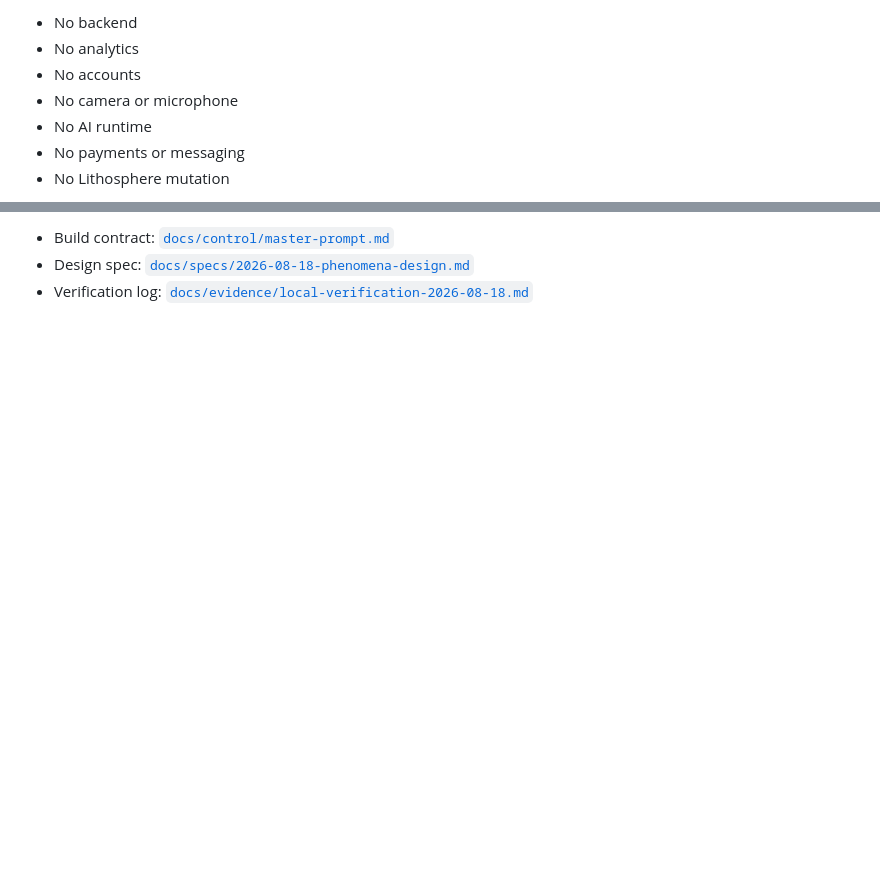
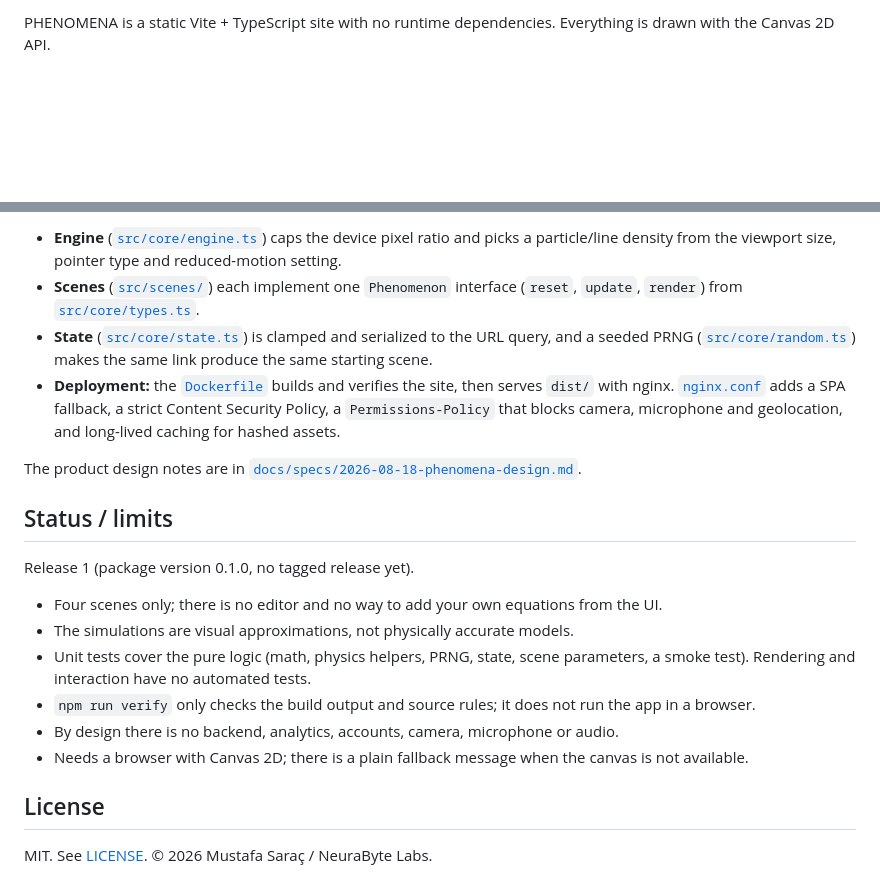
Before and after one commit to neurabytelabs/phenomena, a Markdown page: README.md, 2 parts joined by grey strips. Rendered like a GitHub page; blank space fills up the shorter version.

```diff
--- a/README.md
+++ b/README.md
@@ -74,9 +51,3 @@ npm run dev
 
-- No backend
-- No analytics
-- No accounts
-- No camera or microphone
-- No AI runtime
-- No payments or messaging
-- No Lithosphere mutation
+PHENOMENA is a static Vite + TypeScript site with no runtime dependencies. Everything is drawn with the Canvas 2D API.
 
@@ -84,4 +62,22 @@ npm run dev
 
-- Build contract: [`docs/control/master-prompt.md`](docs/control/master-prompt.md)
-- Design spec: [`docs/specs/2026-08-18-phenomena-design.md`](docs/specs/2026-08-18-phenomena-design.md)
-- Verification log: [`docs/evidence/local-verification-2026-08-18.md`](docs/evidence/local-verification-2026-08-18.md)
+- **Engine** ([`src/core/engine.ts`](src/core/engine.ts)) caps the device pixel ratio and picks a particle/line density from the viewport size, pointer type and reduced-motion setting.
+- **Scenes** ([`src/scenes/`](src/scenes/)) each implement one `Phenomenon` interface (`reset`, `update`, `render`) from [`src/core/types.ts`](src/core/types.ts).
+- **State** ([`src/core/state.ts`](src/core/state.ts)) is clamped and serialized to the URL query, and a seeded PRNG ([`src/core/random.ts`](src/core/random.ts)) makes the same link produce the same starting scene.
+- **Deployment:** the [`Dockerfile`](Dockerfile) builds and verifies the site, then serves `dist/` with nginx. [`nginx.conf`](nginx.conf) adds a SPA fallback, a strict Content Security Policy, a `Permissions-Policy` that blocks camera, microphone and geolocation, and long-lived caching for hashed assets.
+
+The product design notes are in [`docs/specs/2026-08-18-phenomena-design.md`](docs/specs/2026-08-18-phenomena-design.md).
+
+## Status / limits
+
+Release 1 (package version 0.1.0, no tagged release yet).
+
+- Four scenes only; there is no editor and no way to add your own equations from the UI.
+- The simulations are visual approximations, not physically accurate models.
+- Unit tests cover the pure logic (math, physics helpers, PRNG, state, scene parameters, a smoke test). Rendering and interaction have no automated tests.
+- `npm run verify` only checks the build output and source rules; it does not run the app in a browser.
+- By design there is no backend, analytics, accounts, camera, microphone or audio.
+- Needs a browser with Canvas 2D; there is a plain fallback message when the canvas is not available.
+
+## License
+
+MIT. See [LICENSE](LICENSE). © 2026 Mustafa Saraç / NeuraByte Labs.
```
Also changed, not shown: other parts of README.md (+38 -54 lines), docs/media/pelagic.jpg (added).
